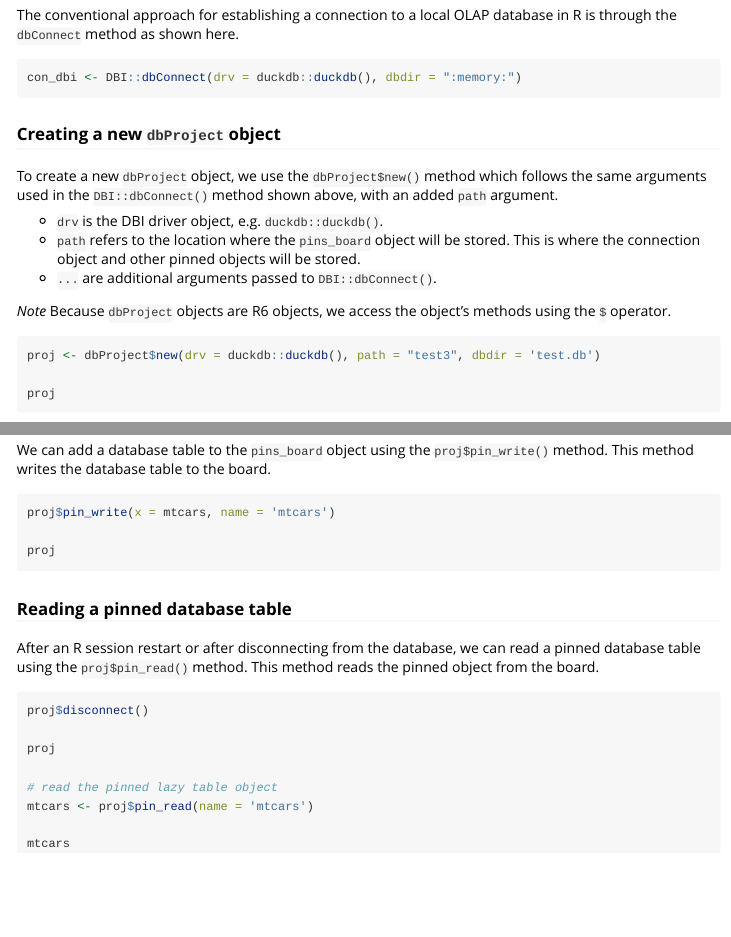
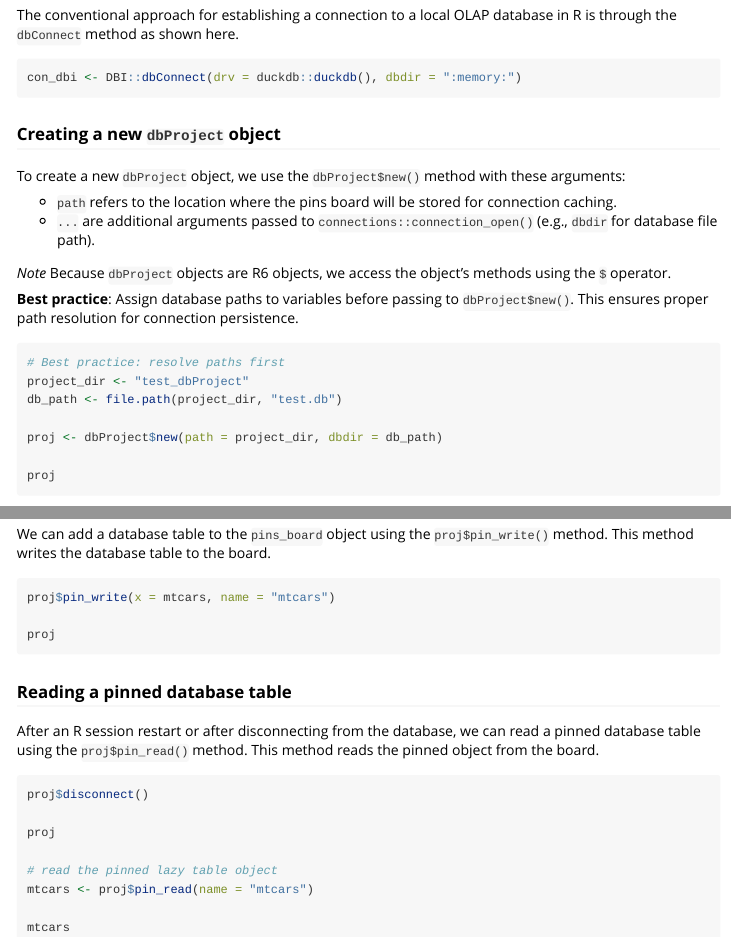
Before and after one commit to dbverse-org/dbproject-r, an R Markdown document (vignettes/getting_started.Rmd): the page in a window 1100 px wide, from 440 px down, and a second part further down, joined at a grey line. Rendered offline with R 4.5, knitr and Pandoc, with nearby package versions; long lines of code are wrapped.

Commit message:
docs: update getting started vignette

````diff
--- a/vignettes/getting_started.Rmd
+++ b/vignettes/getting_started.Rmd
@@ -38,16 +38,21 @@ con_dbi <- DBI::dbConnect(drv = duckdb::duckdb(), dbdir = ":memory:")
 ```
 
 ### Creating a new `dbProject` object
-To create a new `dbProject` object, we use the `dbProject$new()` method which follows the same arguments used in the `DBI::dbConnect()` method shown above, with an added `path` argument.
+To create a new `dbProject` object, we use the `dbProject$new()` method with these arguments:
 
-- `drv` is the DBI driver object, e.g. `duckdb::duckdb()`.
-- `path` refers to the location where the `pins_board` object will be stored. This is where the connection object and other pinned objects will be stored.
-- `...` are additional arguments passed to `DBI::dbConnect()`.
+- `path` refers to the location where the pins board will be stored for connection caching.
+- `...` are additional arguments passed to `connections::connection_open()` (e.g., `dbdir` for database file path).
 
 *Note* Because `dbProject` objects are R6 objects, we access the object's methods using the `$` operator.
 
+**Best practice**: Assign database paths to variables before passing to `dbProject$new()`. This ensures proper path resolution for connection persistence.
+
 ```{r}
-proj <- dbProject$new(drv = duckdb::duckdb(), path = "test3", dbdir = 'test.db')
+# Best practice: resolve paths first
+project_dir <- "test_dbProject"
+db_path <- file.path(project_dir, "test.db")
+
+proj <- dbProject$new(path = project_dir, dbdir = db_path)
 
 proj
 ```
````
Also changed, not shown: vignettes/getting_started.Rmd (4 more changed lines).
